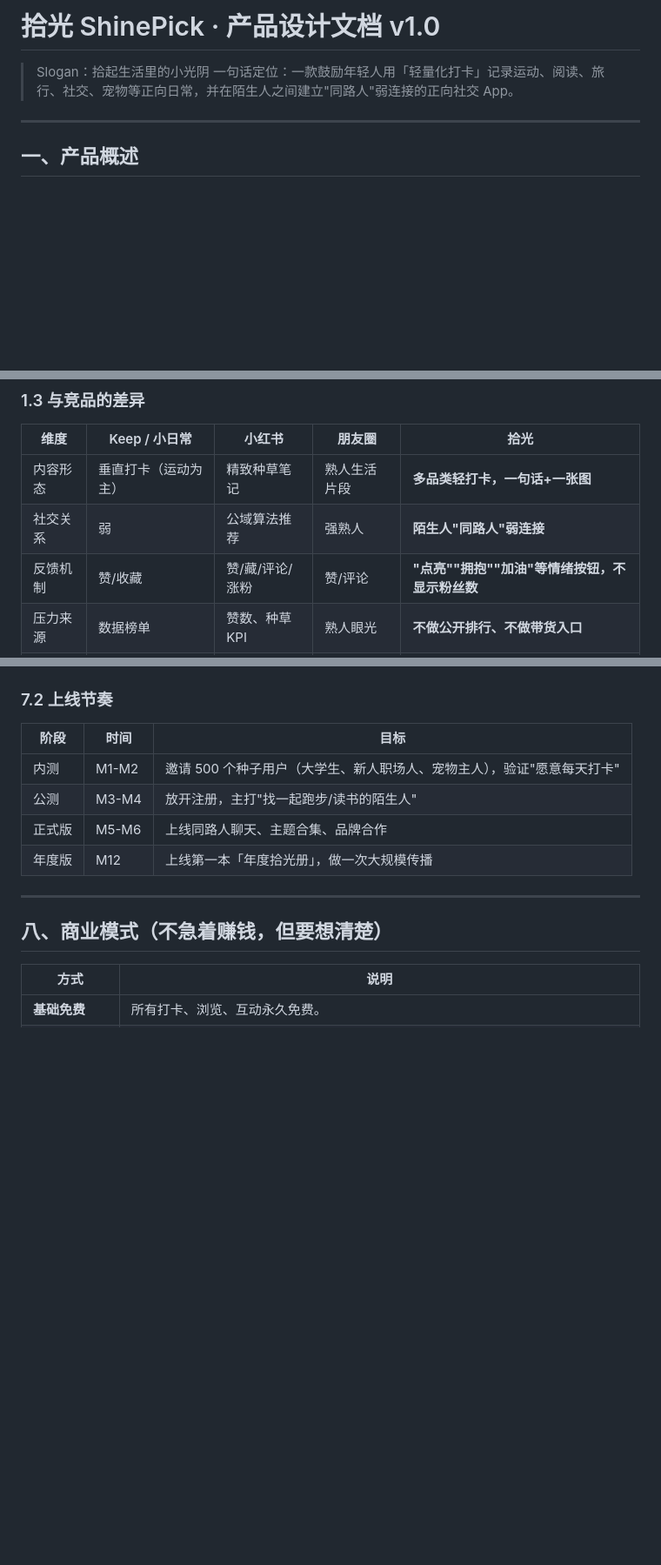
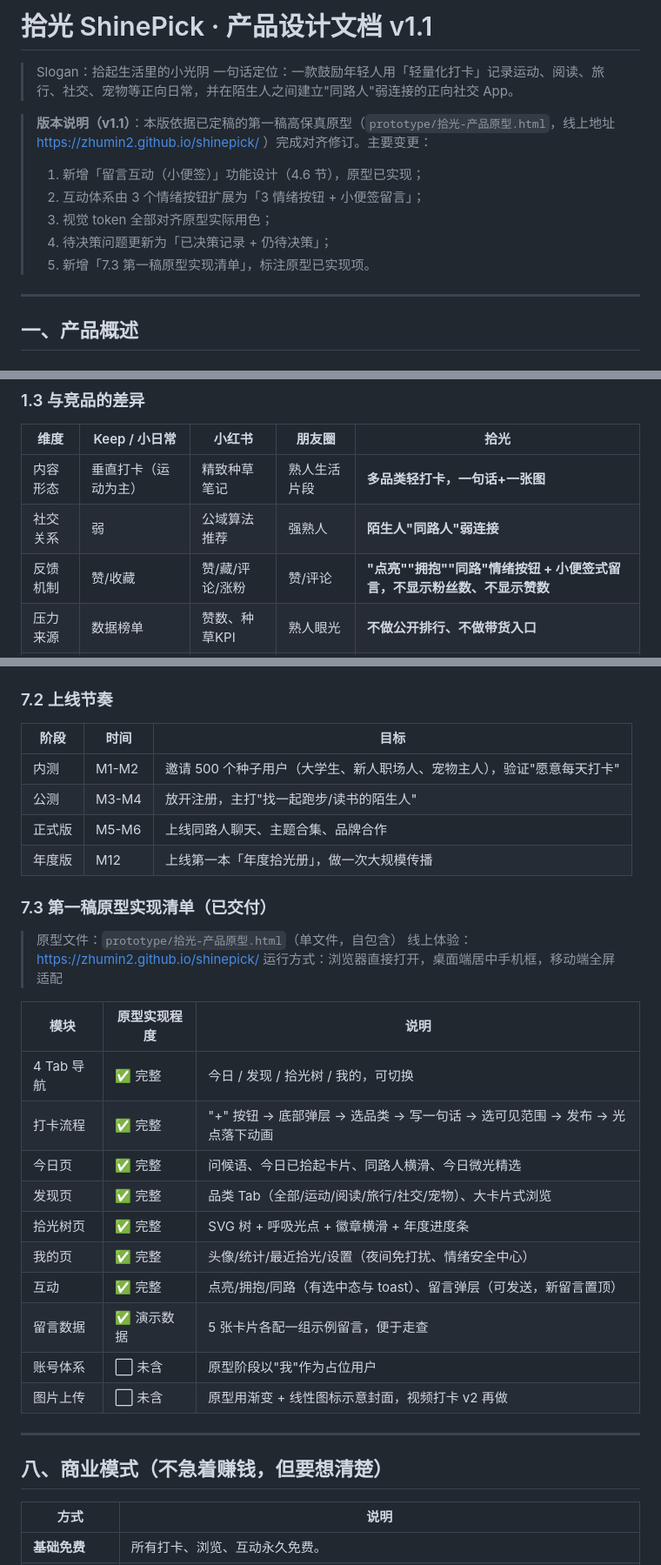
Before and after one commit to zhumin2/shinepick, a Markdown page: 拾光-产品设计文档-v1.md, 3 parts joined by grey strips. Shown at 87% size. Rendered like a GitHub page; blank space fills up the shorter version.

Commit message:
docs: 对齐第一稿原型完善产品设计文档 v1.1（新增留言互动、对齐视觉 token、更新决策记录与原型实现清单）

```diff
--- a/拾光-产品设计文档-v1.md
+++ b/拾光-产品设计文档-v1.md
@@ -1,7 +1,14 @@
-# 拾光 ShinePick · 产品设计文档 v1.0
+# 拾光 ShinePick · 产品设计文档 v1.1
 
 > Slogan：拾起生活里的小光阴
 > 一句话定位：一款鼓励年轻人用「轻量化打卡」记录运动、阅读、旅行、社交、宠物等正向日常，并在陌生人之间建立"同路人"弱连接的正向社交 App。
+
+> **版本说明（v1.1）**：本版依据已定稿的第一稿高保真原型（`prototype/拾光-产品原型.html`，线上地址 https://zhumin2.github.io/shinepick/ ）完成对齐修订。主要变更：
+> 1. 新增「留言互动（小便签）」功能设计（4.6 节），原型已实现；
+> 2. 互动体系由 3 个情绪按钮扩展为「3 情绪按钮 + 小便签留言」；
+> 3. 视觉 token 全部对齐原型实际用色；
+> 4. 待决策问题更新为「已决策记录 + 仍待决策」；
+> 5. 新增「7.3 第一稿原型实现清单」，标注原型已实现项。
 
 ---
 
@@ -27,7 +34,7 @@
 |---|---|---|---|---|
 | 内容形态 | 垂直打卡（运动为主） | 精致种草笔记 | 熟人生活片段 | **多品类轻打卡，一句话+一张图** |
 | 社交关系 | 弱 | 公域算法推荐 | 强熟人 | **陌生人"同路人"弱连接** |
-| 反馈机制 | 赞/收藏 | 赞/藏/评论/涨粉 | 赞/评论 | **"点亮""拥抱""加油"等情绪按钮，不显示粉丝数** |
+| 反馈机制 | 赞/收藏 | 赞/藏/评论/涨粉 | 赞/评论 | **"点亮""拥抱""同路"情绪按钮 + 小便签式留言，不显示粉丝数、不显示赞数** |
 | 压力来源 | 数据榜单 | 赞数、种草KPI | 熟人眼光 | **不做公开排行、不做带货入口** |
 | 情绪基调 | 自律、燃 | 精致、向往 | 表演、顾虑 | **温和、真实、被接住** |
 
@@ -224,6 +268,25 @@
 | 公测 | M3-M4 | 放开注册，主打"找一起跑步/读书的陌生人" |
 | 正式版 | M5-M6 | 上线同路人聊天、主题合集、品牌合作 |
 | 年度版 | M12 | 上线第一本「年度拾光册」，做一次大规模传播 |
+
+### 7.3 第一稿原型实现清单（已交付）
+
+> 原型文件：`prototype/拾光-产品原型.html`（单文件，自包含）
+> 线上体验：https://zhumin2.github.io/shinepick/
+> 运行方式：浏览器直接打开，桌面端居中手机框，移动端全屏适配
+
+| 模块 | 原型实现程度 | 说明 |
+|---|---|---|
+| 4 Tab 导航 | ✅ 完整 | 今日 / 发现 / 拾光树 / 我的，可切换 |
+| 打卡流程 | ✅ 完整 | "+" 按钮 → 底部弹层 → 选品类 → 写一句话 → 选可见范围 → 发布 → 光点落下动画 |
+| 今日页 | ✅ 完整 | 问候语、今日已拾起卡片、同路人横滑、今日微光精选 |
+| 发现页 | ✅ 完整 | 品类 Tab（全部/运动/阅读/旅行/社交/宠物）、大卡片式浏览 |
+| 拾光树页 | ✅ 完整 | SVG 树 + 呼吸光点 + 徽章横滑 + 年度进度条 |
+| 我的页 | ✅ 完整 | 头像/统计/最近拾光/设置（夜间免打扰、情绪安全中心） |
+| 互动 | ✅ 完整 | 点亮/拥抱/同路（有选中态与 toast）、留言弹层（可发送，新留言置顶） |
+| 留言数据 | ✅ 演示数据 | 5 张卡片各配一组示例留言，便于走查 |
+| 账号体系 | ⬜ 未含 | 原型阶段以"我"作为占位用户 |
+| 图片上传 | ⬜ 未含 | 原型用渐变 + 线性图标示意封面，视频打卡 v2 再做 |
 
 ---
 
```
Also changed, not shown: other parts of 拾光-产品设计文档-v1.md (+71 -23 lines).
